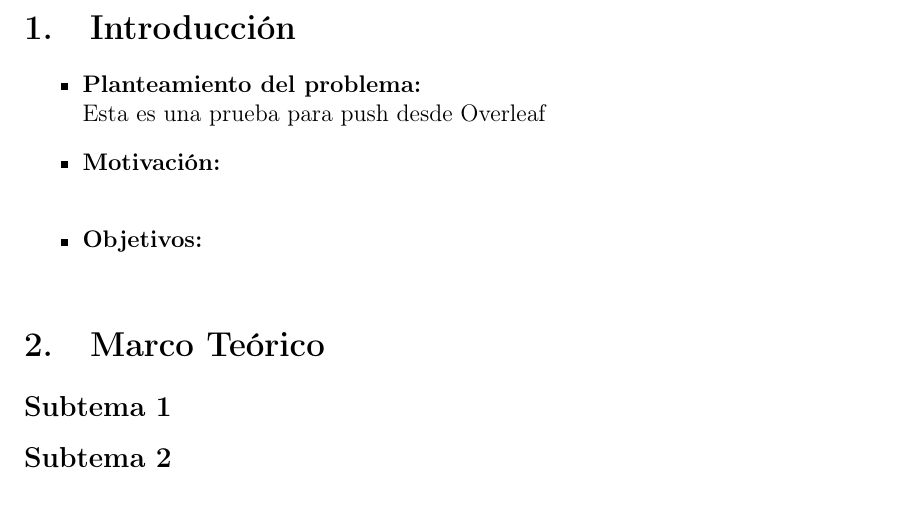
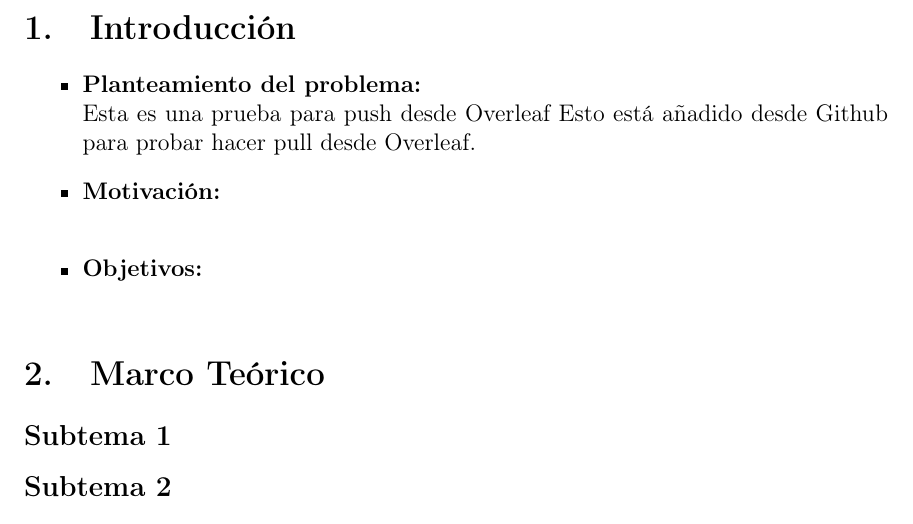
Before and after one commit to marijos14/PROGRAMACION-ORIENTADA-A-OBJETOS-, a LaTeX document (PRACTICA-09y10/Reporte/01-Practica09y10/01-Practica09y10.tex): part of page 3 of 3, cut so that both start at the same text. Compiled offline with pdfLaTeX.

Commit message:
Añadiendo desde Github para hacer pull desde Overleaf

```diff
--- a/PRACTICA-09y10/Reporte/01-Practica09y10/01-Practica09y10.tex
+++ b/PRACTICA-09y10/Reporte/01-Practica09y10/01-Practica09y10.tex
@@ -32,6 +32,7 @@
 \begin{itemize}
     \item \textbf{Planteamiento del problema:}\\ %Se hace una descripción del problema a resolver.
     Esta es una prueba para push desde Overleaf
+    Esto está añadido desde Github para probar hacer pull desde Overleaf.
 
     \item \textbf{Motivación:}\\ %Se describe por qué es necesario dar solución al problema.
 
```
